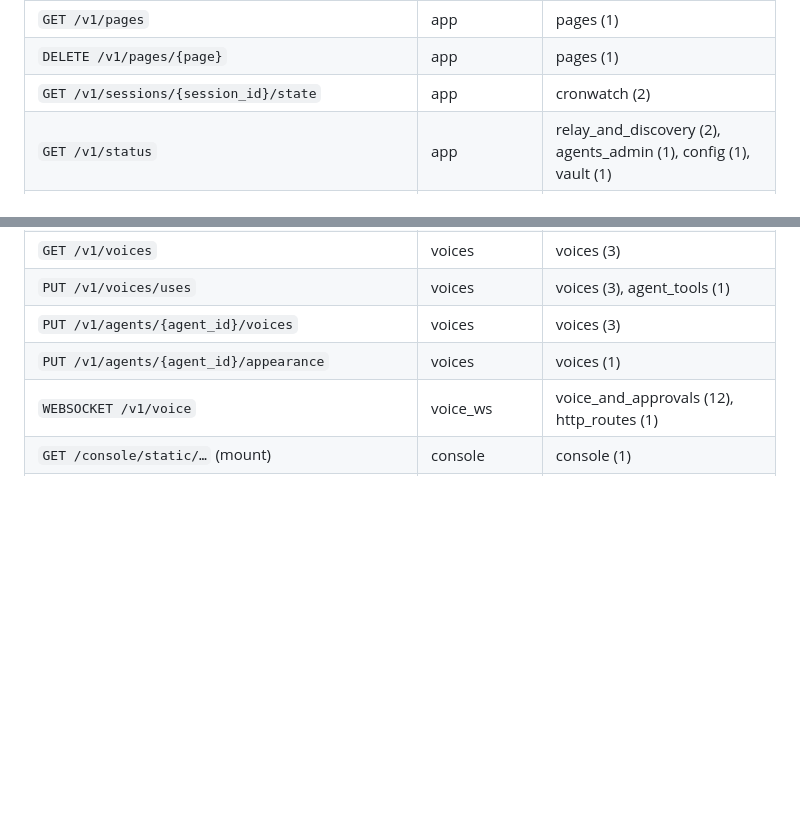
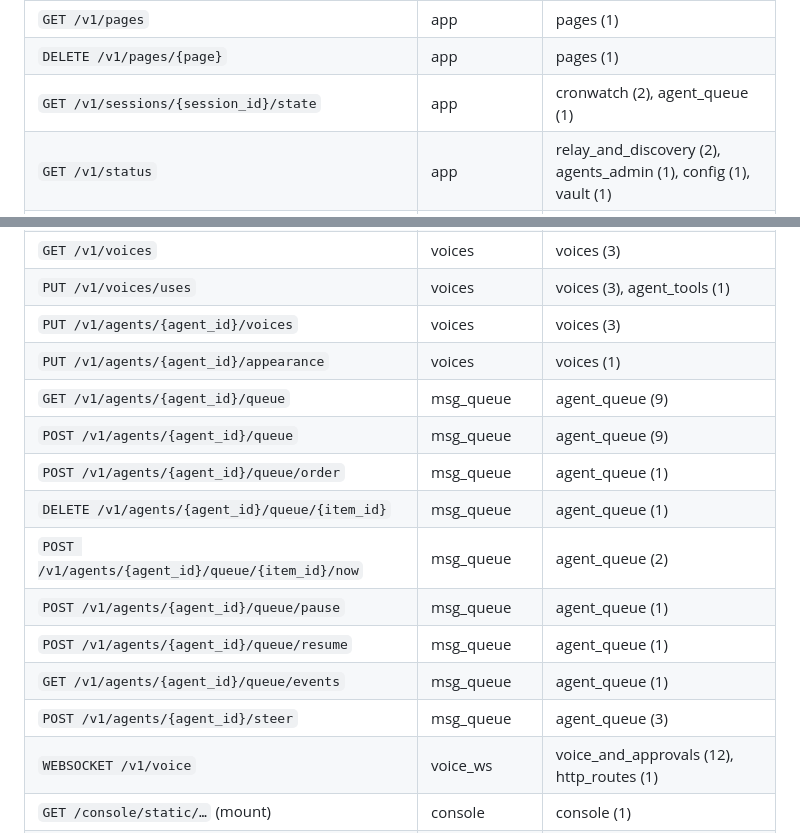
Before and after one commit to Alexbob0/BipAgents, a Markdown page: bridge/tests_blackbox/README.md, 2 parts joined by grey strips. Drawn GitHub-style; blank space fills up the shorter version.

```diff
--- a/bridge/tests_blackbox/README.md
+++ b/bridge/tests_blackbox/README.md
@@ -174,7 +174,7 @@ The suite makes about 800 requests in 28 files.
 | `GET /v1/media` | app | agent_tools (2), media_and_jobs (1), pages (1) |
 | `GET /v1/pages` | app | pages (1) |
 | `DELETE /v1/pages/{page}` | app | pages (1) |
-| `GET /v1/sessions/{session_id}/state` | app | cronwatch (2) |
+| `GET /v1/sessions/{session_id}/state` | app | cronwatch (2), agent_queue (1) |
 | `GET /v1/status` | app | relay_and_discovery (2), agents_admin (1), config (1), vault (1) |
 | `GET /v1/pairing` | app | lan (2) |
 | `GET /v1/replies/{reply_id}` | app | voice_and_approvals (2), cronwatch (1) |
@@ -266,6 +266,15 @@ The suite makes about 800 requests in 28 files.
 | `PUT /v1/voices/uses` | voices | voices (3), agent_tools (1) |
 | `PUT /v1/agents/{agent_id}/voices` | voices | voices (3) |
 | `PUT /v1/agents/{agent_id}/appearance` | voices | voices (1) |
+| `GET /v1/agents/{agent_id}/queue` | msg_queue | agent_queue (9) |
+| `POST /v1/agents/{agent_id}/queue` | msg_queue | agent_queue (9) |
+| `POST /v1/agents/{agent_id}/queue/order` | msg_queue | agent_queue (1) |
+| `DELETE /v1/agents/{agent_id}/queue/{item_id}` | msg_queue | agent_queue (1) |
+| `POST /v1/agents/{agent_id}/queue/{item_id}/now` | msg_queue | agent_queue (2) |
+| `POST /v1/agents/{agent_id}/queue/pause` | msg_queue | agent_queue (1) |
+| `POST /v1/agents/{agent_id}/queue/resume` | msg_queue | agent_queue (1) |
+| `GET /v1/agents/{agent_id}/queue/events` | msg_queue | agent_queue (1) |
+| `POST /v1/agents/{agent_id}/steer` | msg_queue | agent_queue (3) |
 | `WEBSOCKET /v1/voice` | voice_ws | voice_and_approvals (12), http_routes (1) |
 | `GET /console/static/…` (mount) | console | console (1) |
 | `GET /desktop/static/novnc/…` (mount) | desktop | desktop (1) |
```
